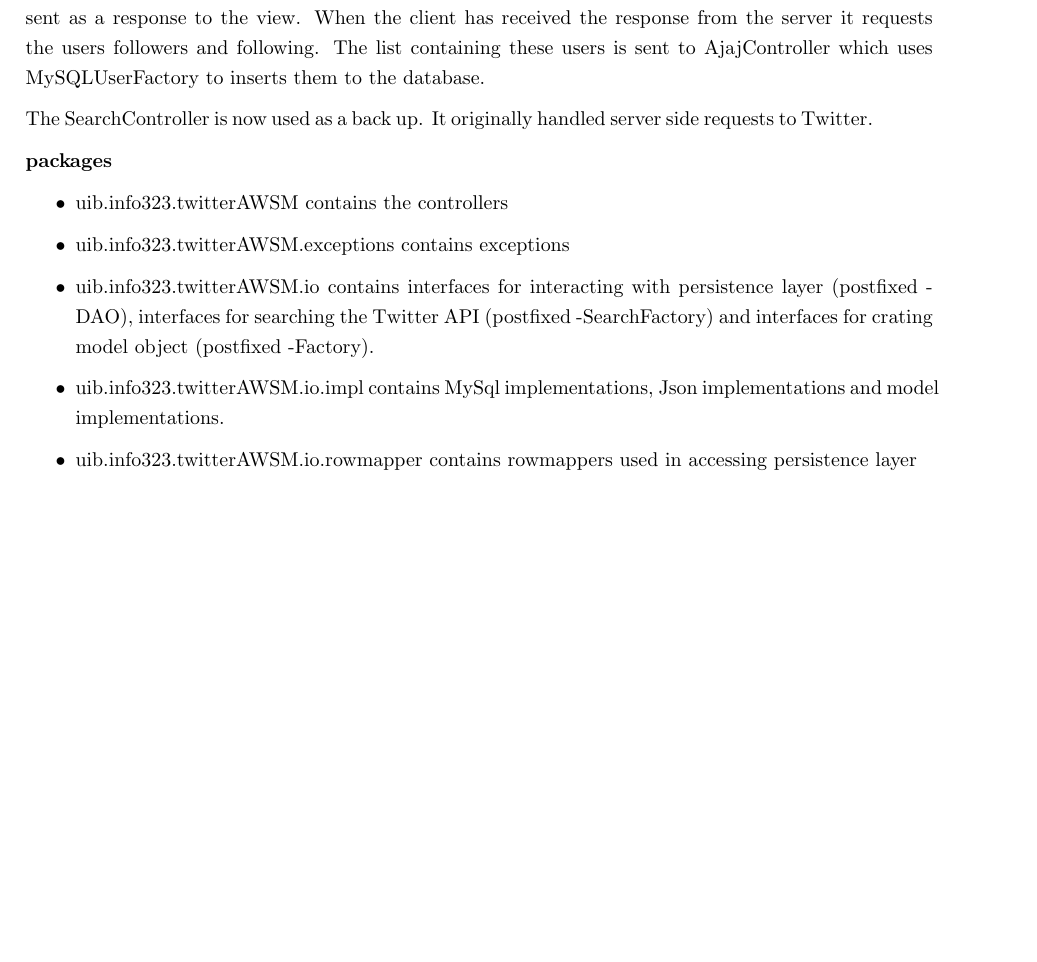
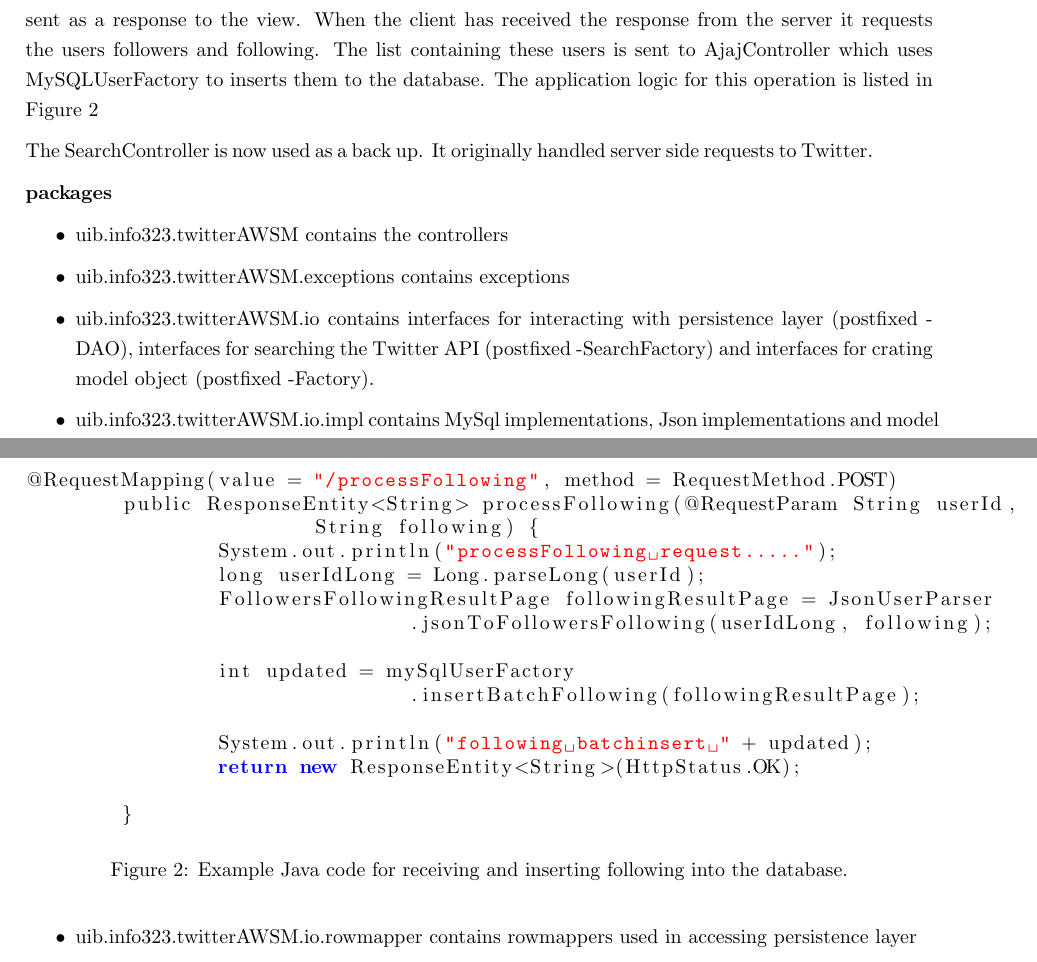
Before and after one commit to snorremd/FeedJamReport, a LaTeX problem sheet (SemesterAssignmentInfo323SnorreLisaTorstein.tex, which reads TheApplication.tex): part of page 11 of 24 before the commit and two parts of pages 11 and 12 of 24 after it, the two joined at a grey line, cut so that both start at the same text, the shorter picture padded with empty space. Compiled offline with pdfLaTeX.

Commit message:
Added java source code for processFollowing

```diff
--- a/TheApplication.tex
+++ b/TheApplication.tex
@@ -58,7 +58,29 @@ After the generated view has been inserted the client starts requesting follower
 FeedJam has tree controllers. The HomeController handles the trend requests for from the front page. It finds the time of the request and uses the MySQLTrendingFactory class to search the database for trends. If the trend exist in the database they are returned to the view. If trends for the current hour don't exist in the DB, a request is sent to Twitter. The response is cached and sent to the view. More on the database structure in section \ref{feedJamDatabase} \nameref{feedJamDatabase}.
 
 AjajController handles all search requests. When the client has retrieved search results from Twitter, the Json response is posted to AjajController. Using the MySQLUserFactory, it queries the database to check if user information of the tweet owners is cached. If some users don't exist in the database, a response is sent to the view. It contains a Json array of users the client needs to retrieve information about.
-The AjajConntroller then receives a POST containing the the information on the remaining users information. New users and the Tweets are inserted to the database and a TweetSearchResult object is created. The result contains the requested Tweets with associated user information. The result is then sent as a response to the view. When the client has received the response from the server it requests the users followers and following. The list containing these users is sent to AjajController which uses MySQLUserFactory to inserts them to the database.
+The AjajConntroller then receives a POST containing the the information on the remaining users information. New users and the Tweets are inserted to the database and a TweetSearchResult object is created. The result contains the requested Tweets with associated user information. The result is then sent as a response to the view. When the client has received the response from the server it requests the users followers and following. The list containing these users is sent to AjajController which uses MySQLUserFactory to inserts them to the database. The application logic for this operation is listed in Figure \ref{javaProcessFollowing}
+
+\begin{figure}[h!]
+\begin{lstlisting}[language=javascript]
+@RequestMapping(value = "/processFollowing", method = RequestMethod.POST)
+	public ResponseEntity<String> processFollowing(@RequestParam String userId,
+			String following) {
+		System.out.println("processFollowing request.....");
+		long userIdLong = Long.parseLong(userId);
+		FollowersFollowingResultPage followingResultPage = JsonUserParser
+				.jsonToFollowersFollowing(userIdLong, following);
+
+		int updated = mySqlUserFactory
+				.insertBatchFollowing(followingResultPage);
+
+		System.out.println("following batchinsert " + updated);
+		return new ResponseEntity<String>(HttpStatus.OK);
+
+	}
+\end{lstlisting}
+\caption{Example Java code for receiving and inserting following into the database.}
+\label{javaProcessFollowing}
+\end{figure}
 
 The SearchController is now used as a back up. It originally handled server side requests to Twitter. %more on this? json ++
 
```
